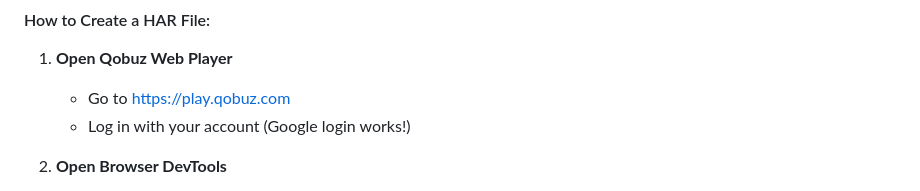
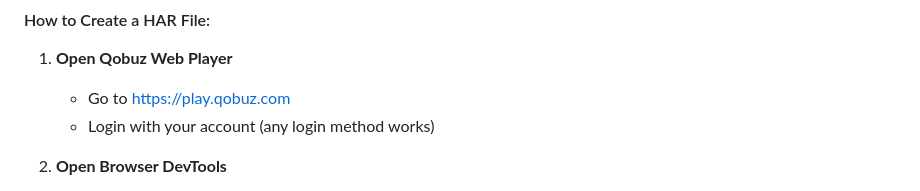
Before and after one commit to petitsamuel/spotify2qobuz-web, a Markdown page: USER_GUIDE.md, the part around the change. GitHub-like rendering.

```diff
--- a/USER_GUIDE.md
+++ b/USER_GUIDE.md
@@ -42,7 +42,7 @@ pip install -r requirements.txt
 
 1. **Open Qobuz Web Player**
    - Go to https://play.qobuz.com
-   - Log in with your account (Google login works!)
+   - Login with your account (any login method works)
 
 2. **Open Browser DevTools**
    - **Mac:** Press `Cmd+Option+I`
```
Also changed, not shown: GET_TOKEN_INSTRUCTIONS.md (+4 -3 lines), README.md (+1 -1 lines).
